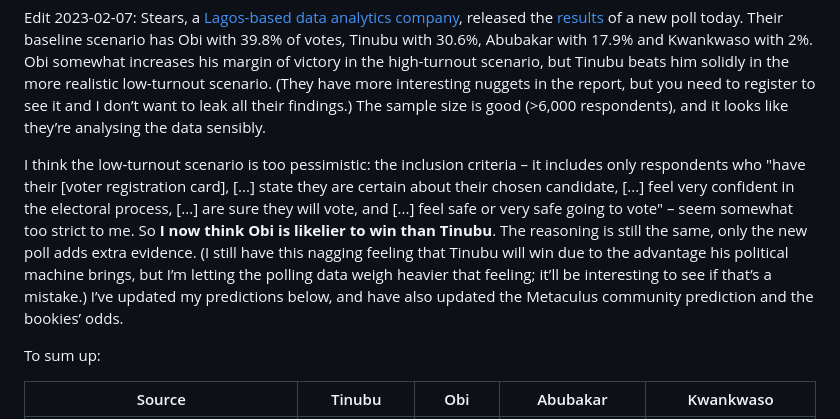
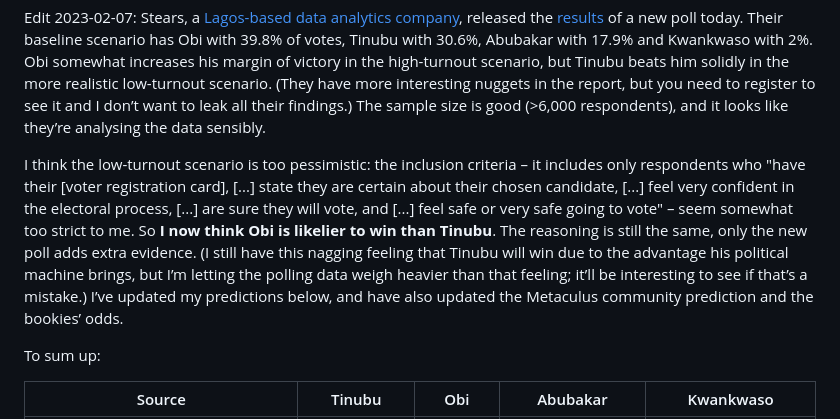
Before and after one commit to erwald/blog, a Markdown page: posts/forecasts-on-the-population-stability-and-upcoming-election-of-nigeria.md, the part around the change. Drawn GitHub-style.

Commit message:
Fix typo

```diff
--- a/posts/forecasts-on-the-population-stability-and-upcoming-election-of-nigeria.md
+++ b/posts/forecasts-on-the-population-stability-and-upcoming-election-of-nigeria.md
@@ -231,7 +231,7 @@ Edit 2023-02-07: Stears, a <a href="https://archive.is/GDpNy">Lagos-based data a
 </p>
 
 <p>
-I think the low-turnout scenario is too pessimistic: the inclusion criteria – it includes only respondents who "have their [voter registration card], [...] state they are certain about their chosen candidate, [...] feel very confident in the electoral process, [...] are sure they will vote, and [...] feel safe or very safe going to vote" – seem somewhat too strict to me. So <b>I now think Obi is likelier to win than Tinubu</b>. The reasoning is still the same, only the new poll adds extra evidence. (I still have this nagging feeling that Tinubu will win due to the advantage his political machine brings, but I’m letting the polling data weigh heavier that feeling; it’ll be interesting to see if that’s a mistake.) I’ve updated my predictions below, and have also updated the Metaculus community prediction and the bookies’ odds.
+I think the low-turnout scenario is too pessimistic: the inclusion criteria – it includes only respondents who "have their [voter registration card], [...] state they are certain about their chosen candidate, [...] feel very confident in the electoral process, [...] are sure they will vote, and [...] feel safe or very safe going to vote" – seem somewhat too strict to me. So <b>I now think Obi is likelier to win than Tinubu</b>. The reasoning is still the same, only the new poll adds extra evidence. (I still have this nagging feeling that Tinubu will win due to the advantage his political machine brings, but I’m letting the polling data weigh heavier than that feeling; it’ll be interesting to see if that’s a mistake.) I’ve updated my predictions below, and have also updated the Metaculus community prediction and the bookies’ odds.
 </p>
 
 </div>
```
